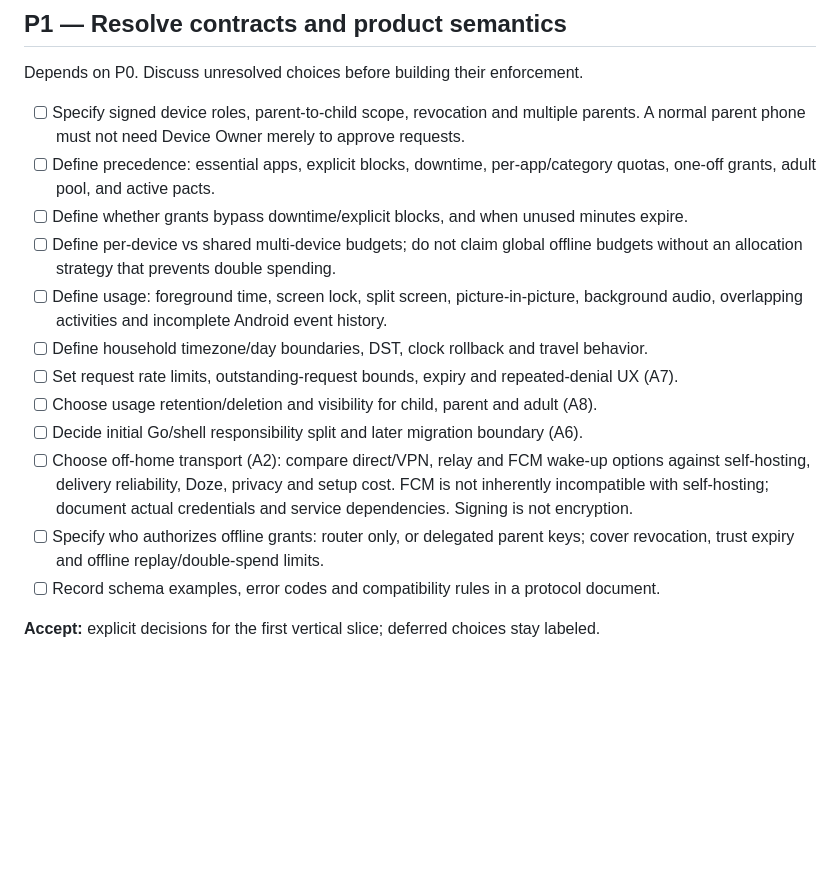
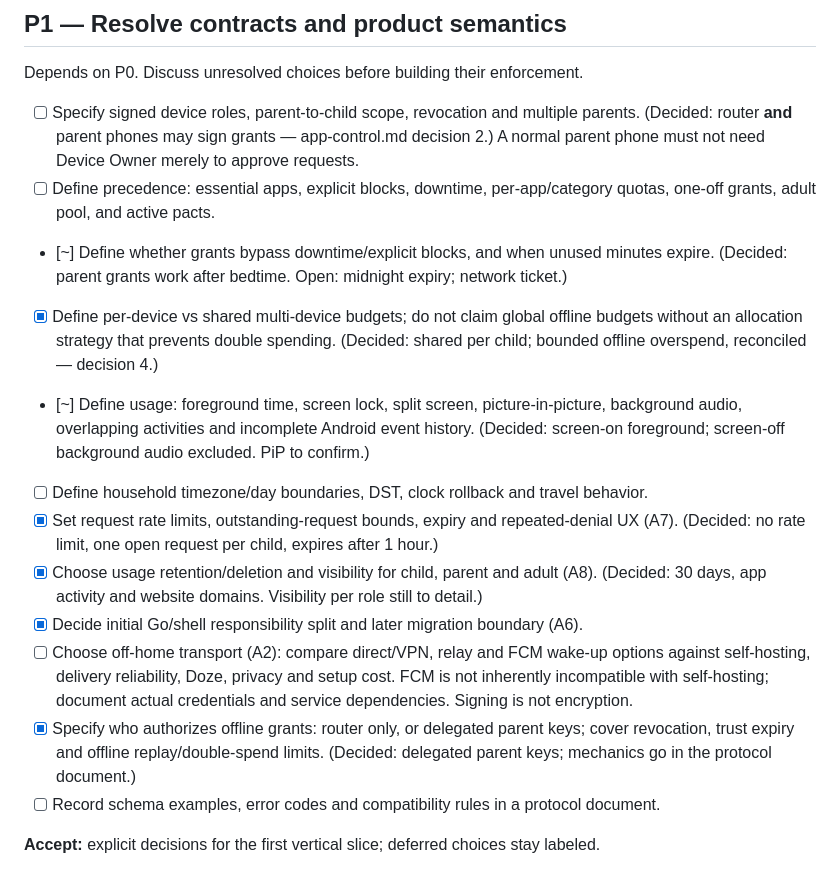
Before and after one commit to denogio/familywarden, a Markdown page: plans/app-control-todo.md, the part around the change. GitHub-like rendering; blank space fills up the shorter version.

```diff
--- a/plans/app-control-todo.md
+++ b/plans/app-control-todo.md
@@ -82,24 +82,31 @@ not a completed final browser suite. App-control enforcement is still not implem
 Depends on P0. Discuss unresolved choices before building their enforcement.
 
 - [ ] Specify signed device roles, parent-to-child scope, revocation and multiple parents.
+      (Decided: router **and** parent phones may sign grants — app-control.md decision 2.)
       A normal parent phone must not need Device Owner merely to approve requests.
 - [ ] Define precedence: essential apps, explicit blocks, downtime, per-app/category
       quotas, one-off grants, adult pool, and active pacts.
-- [ ] Define whether grants bypass downtime/explicit blocks, and when unused minutes expire.
-- [ ] Define per-device vs shared multi-device budgets; do not claim global offline
+- [~] Define whether grants bypass downtime/explicit blocks, and when unused minutes expire.
+      (Decided: parent grants work after bedtime. Open: midnight expiry; network ticket.)
+- [x] Define per-device vs shared multi-device budgets; do not claim global offline
       budgets without an allocation strategy that prevents double spending.
-- [ ] Define usage: foreground time, screen lock, split screen, picture-in-picture,
+      (Decided: shared per child; bounded offline overspend, reconciled — decision 4.)
+- [~] Define usage: foreground time, screen lock, split screen, picture-in-picture,
       background audio, overlapping activities and incomplete Android event history.
+      (Decided: screen-on foreground; screen-off background audio excluded. PiP to confirm.)
 - [ ] Define household timezone/day boundaries, DST, clock rollback and travel behavior.
-- [ ] Set request rate limits, outstanding-request bounds, expiry and repeated-denial UX (A7).
-- [ ] Choose usage retention/deletion and visibility for child, parent and adult (A8).
-- [ ] Decide initial Go/shell responsibility split and later migration boundary (A6).
+- [x] Set request rate limits, outstanding-request bounds, expiry and repeated-denial UX (A7).
+      (Decided: no rate limit, one open request per child, expires after 1 hour.)
+- [x] Choose usage retention/deletion and visibility for child, parent and adult (A8).
+      (Decided: 30 days, app activity and website domains. Visibility per role still to detail.)
+- [x] Decide initial Go/shell responsibility split and later migration boundary (A6).
 - [ ] Choose off-home transport (A2): compare direct/VPN, relay and FCM wake-up options
       against self-hosting, delivery reliability, Doze, privacy and setup cost.
       FCM is not inherently incompatible with self-hosting; document actual credentials
       and service dependencies. Signing is not encryption.
-- [ ] Specify who authorizes offline grants: router only, or delegated parent keys;
+- [x] Specify who authorizes offline grants: router only, or delegated parent keys;
       cover revocation, trust expiry and offline replay/double-spend limits.
+      (Decided: delegated parent keys; mechanics go in the protocol document.)
 - [ ] Record schema examples, error codes and compatibility rules in a protocol document.
 
 **Accept:** explicit decisions for the first vertical slice; deferred choices stay labeled.
```
Also changed, not shown: plans/app-control.md (+37 -4 lines).
